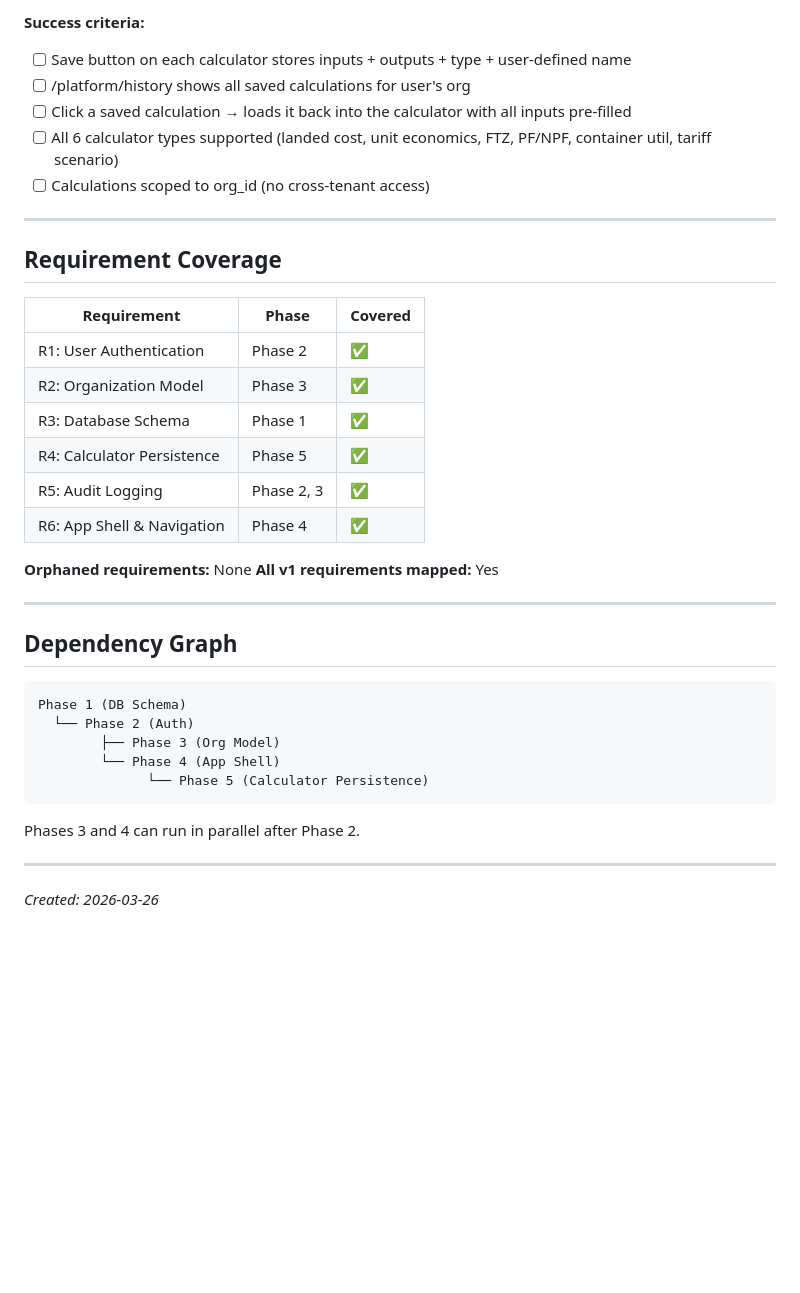
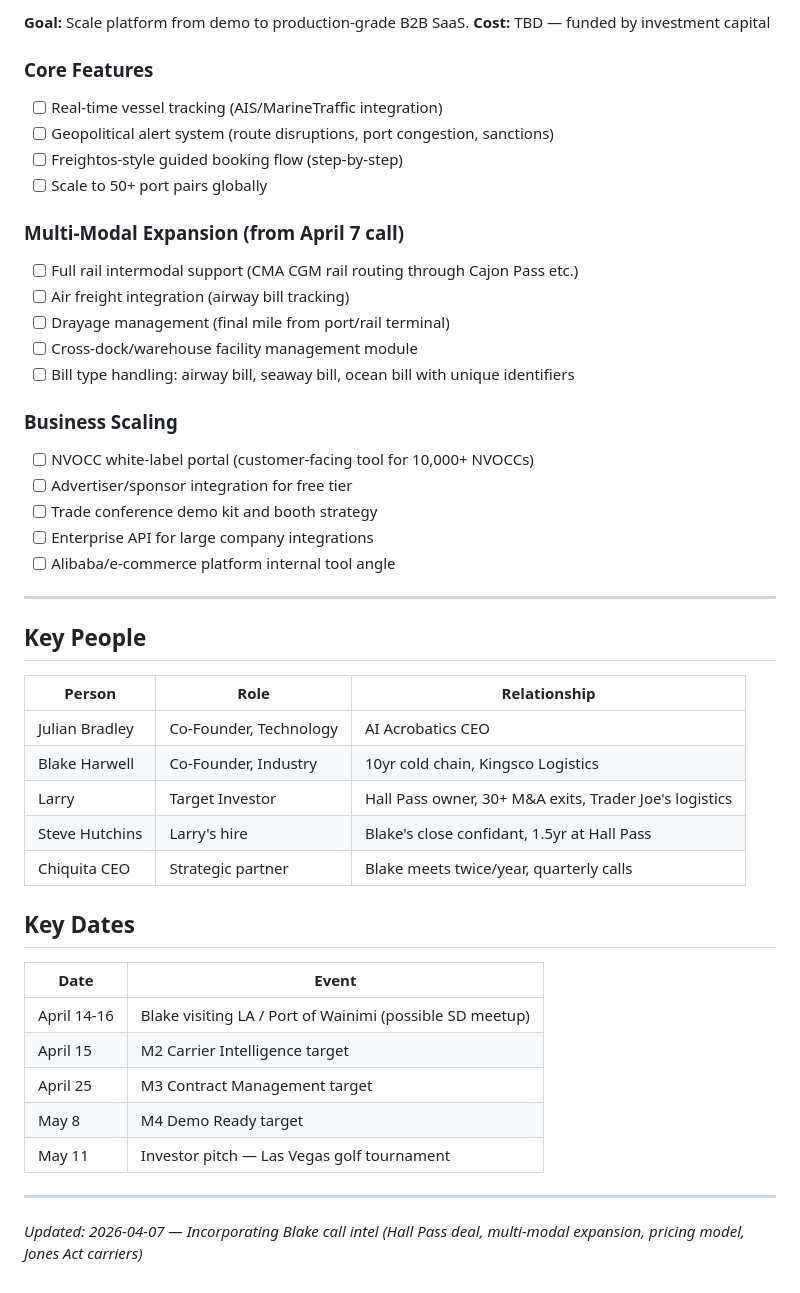
Before and after one commit to Ai-Acrobatics/shipping-savior, a Markdown page: .planning/ROADMAP.md, the part around one of its changes. GitHub-like rendering; blank space fills up the shorter version.

````diff
--- a/.planning/ROADMAP.md
+++ b/.planning/ROADMAP.md
@@ -72,40 +131,48 @@ Turn Shipping Savior from a static proposal site into a real platform with authe
 
-**Success criteria:**
-- [ ] Save button on each calculator stores inputs + outputs + type + user-defined name
-- [ ] /platform/history shows all saved calculations for user's org
-- [ ] Click a saved calculation → loads it back into the calculator with all inputs pre-filled
-- [ ] All 6 calculator types supported (landed cost, unit economics, FTZ, PF/NPF, container util, tariff scenario)
-- [ ] Calculations scoped to org_id (no cross-tenant access)
+**Goal:** Scale platform from demo to production-grade B2B SaaS.
+**Cost:** TBD — funded by investment capital
+
+### Core Features
+- [ ] Real-time vessel tracking (AIS/MarineTraffic integration)
+- [ ] Geopolitical alert system (route disruptions, port congestion, sanctions)
+- [ ] Freightos-style guided booking flow (step-by-step)
+- [ ] Scale to 50+ port pairs globally
+
+### Multi-Modal Expansion (from April 7 call)
+- [ ] Full rail intermodal support (CMA CGM rail routing through Cajon Pass etc.)
+- [ ] Air freight integration (airway bill tracking)
+- [ ] Drayage management (final mile from port/rail terminal)
+- [ ] Cross-dock/warehouse facility management module
+- [ ] Bill type handling: airway bill, seaway bill, ocean bill with unique identifiers
+
+### Business Scaling
+- [ ] NVOCC white-label portal (customer-facing tool for 10,000+ NVOCCs)
+- [ ] Advertiser/sponsor integration for free tier
+- [ ] Trade conference demo kit and booth strategy
+- [ ] Enterprise API for large company integrations
+- [ ] Alibaba/e-commerce platform internal tool angle
 
 ---
 
-## Requirement Coverage
+## Key People
 
-| Requirement | Phase | Covered |
-|-------------|-------|---------|
-| R1: User Authentication | Phase 2 | ✅ |
-| R2: Organization Model | Phase 3 | ✅ |
-| R3: Database Schema | Phase 1 | ✅ |
-| R4: Calculator Persistence | Phase 5 | ✅ |
-| R5: Audit Logging | Phase 2, 3 | ✅ |
-| R6: App Shell & Navigation | Phase 4 | ✅ |
+| Person | Role | Relationship |
+|--------|------|-------------|
+| Julian Bradley | Co-Founder, Technology | AI Acrobatics CEO |
+| Blake Harwell | Co-Founder, Industry | 10yr cold chain, Kingsco Logistics |
+| Larry | Target Investor | Hall Pass owner, 30+ M&A exits, Trader Joe's logistics |
+| Steve Hutchins | Larry's hire | Blake's close confidant, 1.5yr at Hall Pass |
+| Chiquita CEO | Strategic partner | Blake meets twice/year, quarterly calls |
 
-**Orphaned requirements:** None
-**All v1 requirements mapped:** Yes
+## Key Dates
+
+| Date | Event |
+|------|-------|
+| April 14-16 | Blake visiting LA / Port of Wainimi (possible SD meetup) |
+| April 15 | M2 Carrier Intelligence target |
+| April 25 | M3 Contract Management target |
+| May 8 | M4 Demo Ready target |
+| May 11 | Investor pitch — Las Vegas golf tournament |
 
 ---
-
-## Dependency Graph
-
-```
-Phase 1 (DB Schema)
-  └── Phase 2 (Auth)
-        ├── Phase 3 (Org Model)
-        └── Phase 4 (App Shell)
-              └── Phase 5 (Calculator Persistence)
-```
-
-Phases 3 and 4 can run in parallel after Phase 2.
-
----
-*Created: 2026-03-26*
+*Updated: 2026-04-07 — Incorporating Blake call intel (Hall Pass deal, multi-modal expansion, pricing model, Jones Act carriers)*
````
Also changed, not shown: other parts of .planning/ROADMAP.md (+106 -47 lines).
